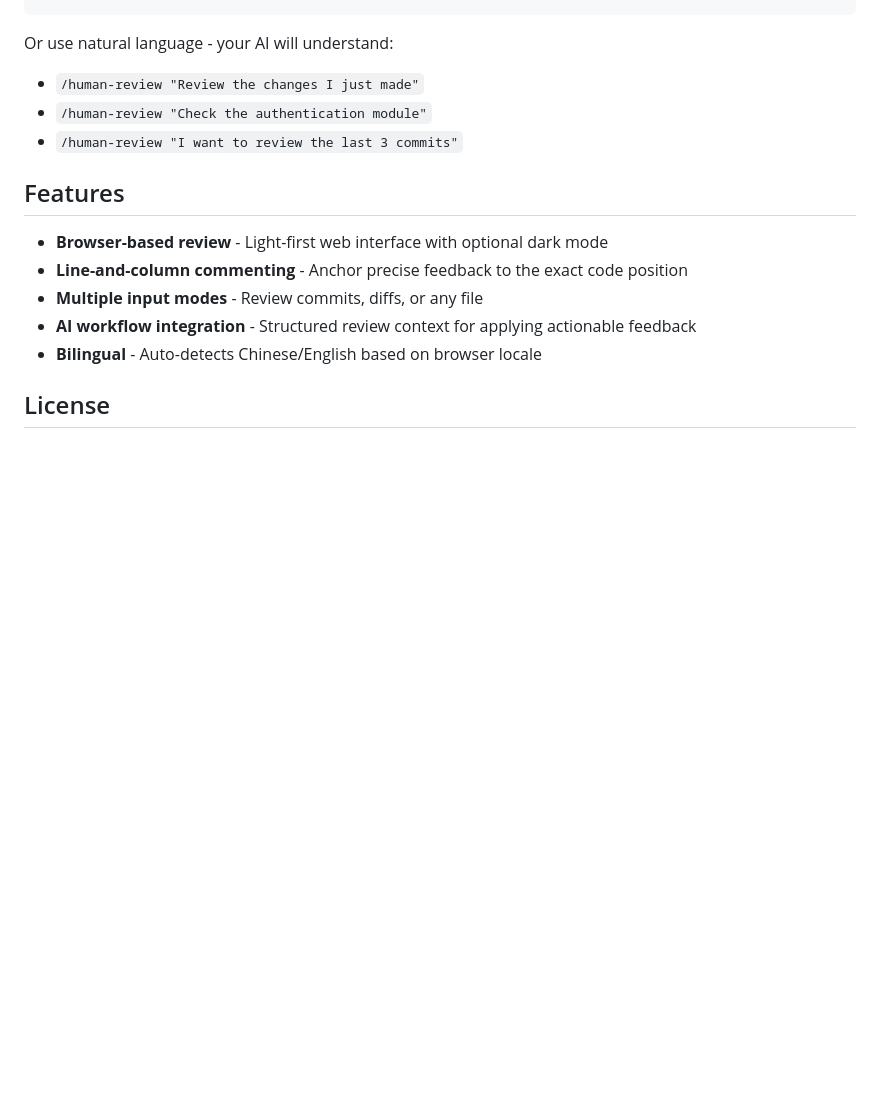
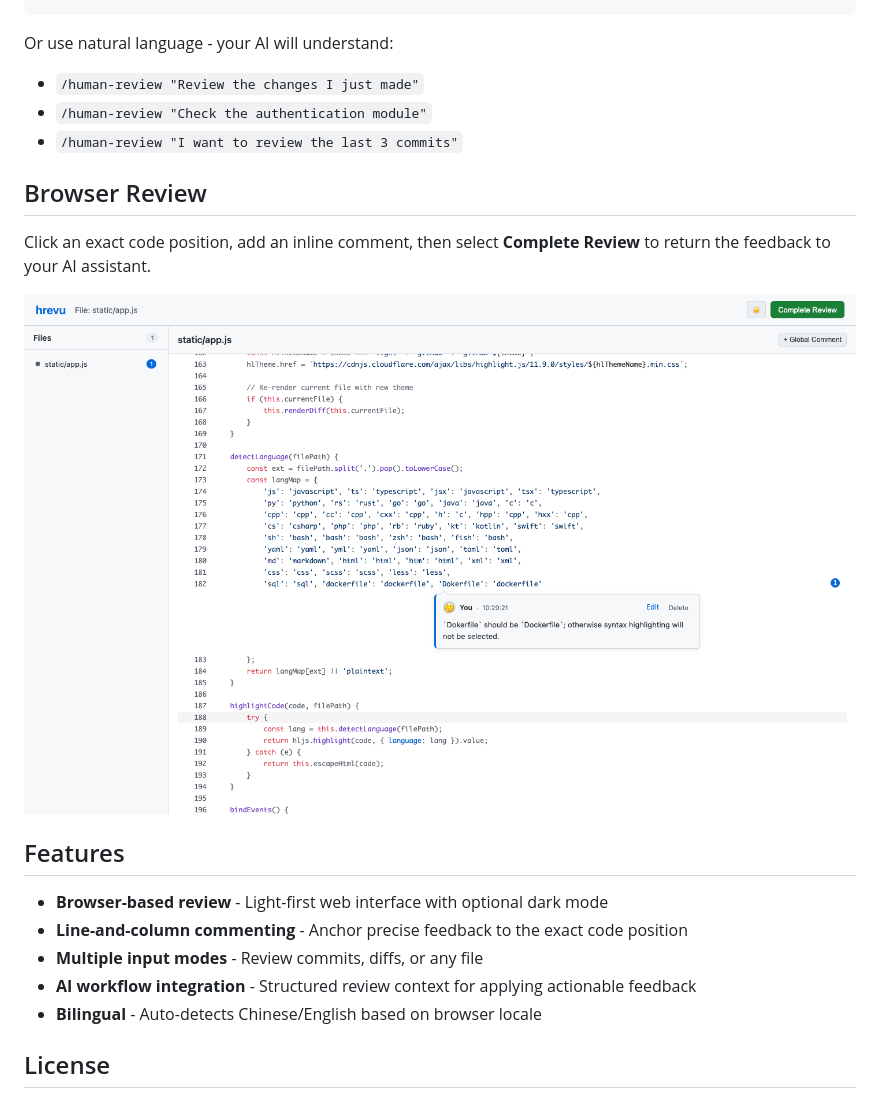
Before and after one commit to alingse/human-review, a Markdown page: README.md, the part around the change. Rendered like a GitHub page; pictures changed too: docs/images/precise-inline-review.png (added); blank space fills up the shorter version.

Commit message:
docs(readme): add inline review screenshot

```diff
--- a/README.md
+++ b/README.md
@@ -31,6 +31,12 @@ Or use natural language - your AI will understand:
 - `/human-review "Check the authentication module"`
 - `/human-review "I want to review the last 3 commits"`
 
+## Browser Review
+
+Click an exact code position, add an inline comment, then select **Complete Review** to return the feedback to your AI assistant.
+
+![Inline comment anchored to a precise code position](docs/images/precise-inline-review.png)
+
 ## Features
 
 - **Browser-based review** - Light-first web interface with optional dark mode
```
Also changed, not shown: README.zh-CN.md (+6 -0 lines).
